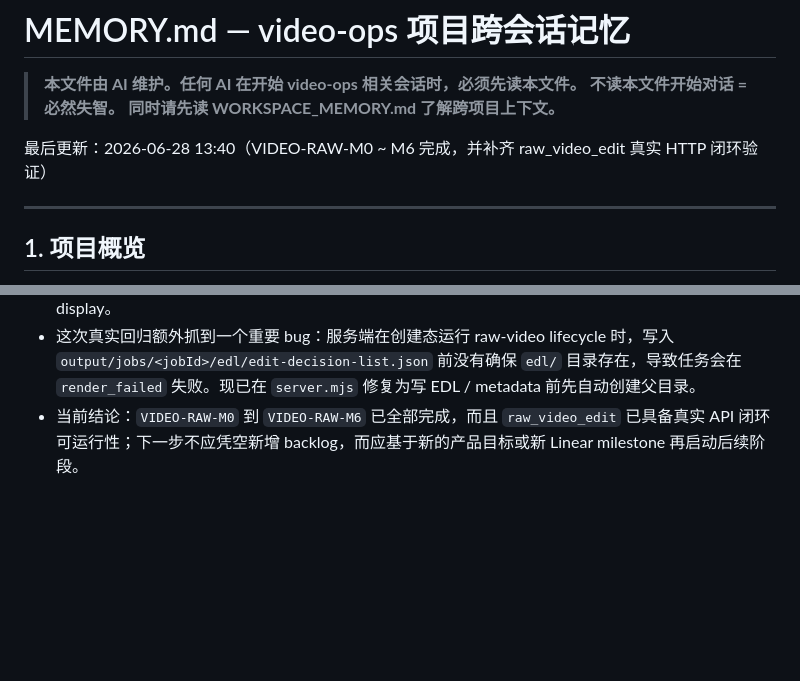
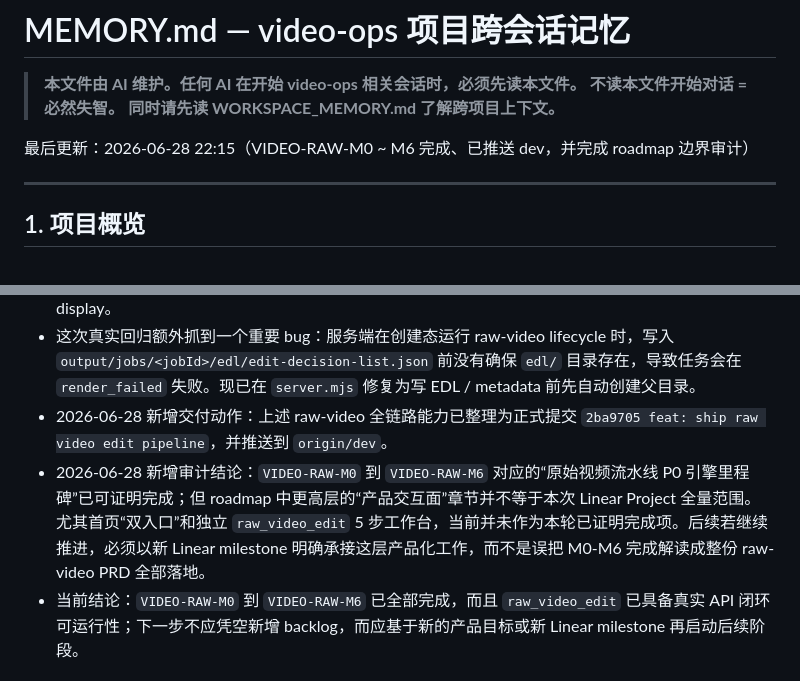
Before and after one commit to JohnSince2019/video-ops, a Markdown page: MEMORY.md, 2 parts joined by grey strips. Rendered like a GitHub page; blank space fills up the shorter version.

Commit message:
docs: record raw video roadmap audit boundary

```diff
--- a/MEMORY.md
+++ b/MEMORY.md
@@ -4,7 +4,7 @@
 > **不读本文件开始对话 = 必然失智。**
 > **同时请先读 WORKSPACE_MEMORY.md 了解跨项目上下文。**
 
-最后更新：2026-06-28 13:40（VIDEO-RAW-M0 ~ M6 完成，并补齐 raw_video_edit 真实 HTTP 闭环验证）
+最后更新：2026-06-28 22:15（VIDEO-RAW-M0 ~ M6 完成、已推送 dev，并完成 roadmap 边界审计）
 
 ---
 
@@ -33,6 +33,8 @@
 - 当前已完成：`JOH-141` 到 `JOH-169`。其中 `JOH-158` 已将 EDL 片段真实裁切为可复用的 clip mp4，`JOH-159` 已将 approved clips 拼接为 `clean-edit.mp4`，`JOH-160` 已产出 `clean-edit-normalized.mp4` 与响度报告，`JOH-161` 已产出 clean edit 质量探测报告，`JOH-162` 已落地 `remotion/` 子工程并完成本地 composition smoke render，`JOH-163` 已将 `CleanKnowledgeTalk` 升级为结构化知识口播模板，`JOH-164` 已定义 Remotion props schema 与 raw-video 转换入口，`JOH-165` 已把主系统接入 raw-video renderer bridge，`JOH-166` 已将 OutputPackage 扩展为统一的 raw-video 交付包契约，`JOH-167` 已落地自动质量门报告，`JOH-168` 已落地 explainable AI Critic 报告，`JOH-169` 已将 raw-video 成片包在 Jobs 详情中可视化展示。
 - 2026-06-28 新增关键收口：`raw_video_edit` 不再只是“模块都写完了”，而是已经补齐创建任务后的真实生命周期闭环验证。通过本地 `POST /api/raw-video/jobs -> GET /api/jobs/:id` 真实回归，确认任务可从 source video 自动推进到 final MP4 / metadata / supporting artifacts / Jobs detail package display。
 - 这次真实回归额外抓到一个重要 bug：服务端在创建态运行 raw-video lifecycle 时，写入 `output/jobs/<jobId>/edl/edit-decision-list.json` 前没有确保 `edl/` 目录存在，导致任务会在 `render_failed` 失败。现已在 `server.mjs` 修复为写 EDL / metadata 前先自动创建父目录。
+- 2026-06-28 新增交付动作：上述 raw-video 全链路能力已整理为正式提交 `2ba9705 feat: ship raw video edit pipeline`，并推送到 `origin/dev`。
+- 2026-06-28 新增审计结论：`VIDEO-RAW-M0` 到 `VIDEO-RAW-M6` 对应的“原始视频流水线 P0 引擎里程碑”已可证明完成；但 roadmap 中更高层的“产品交互面”章节并不等于本次 Linear Project 全量范围。尤其首页“双入口”和独立 `raw_video_edit` 5 步工作台，当前并未作为本轮已证明完成项。后续若继续推进，必须以新 Linear milestone 明确承接这层产品化工作，而不是误把 M0-M6 完成解读成整份 raw-video PRD 全部落地。
 - 当前结论：`VIDEO-RAW-M0` 到 `VIDEO-RAW-M6` 已全部完成，而且 `raw_video_edit` 已具备真实 API 闭环可运行性；下一步不应凭空新增 backlog，而应基于新的产品目标或新 Linear milestone 再启动后续阶段。
 
 ### 1.1 当前本地可运行入口（2026-06-27）
```
Also changed, not shown: docs/linear/raw-video-pipeline.md (+2 -0 lines).
